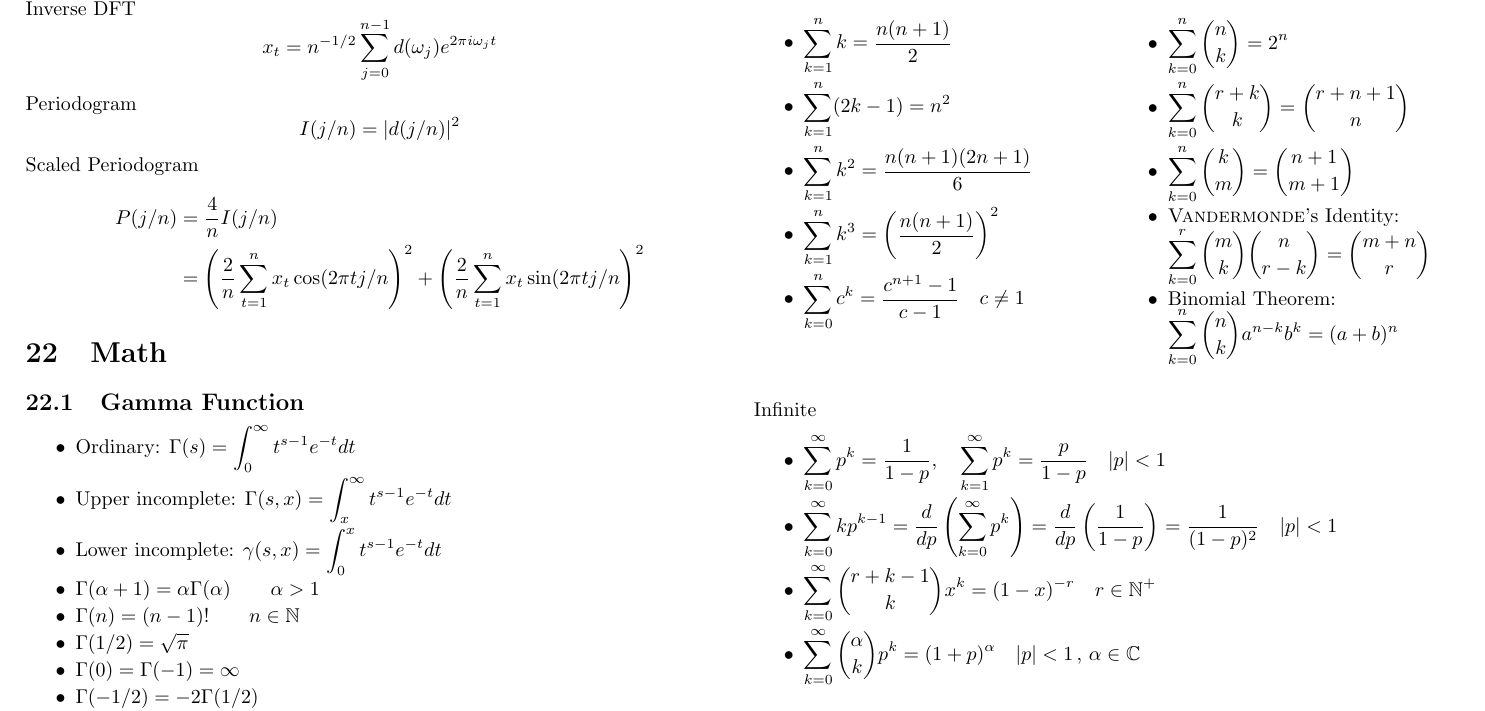
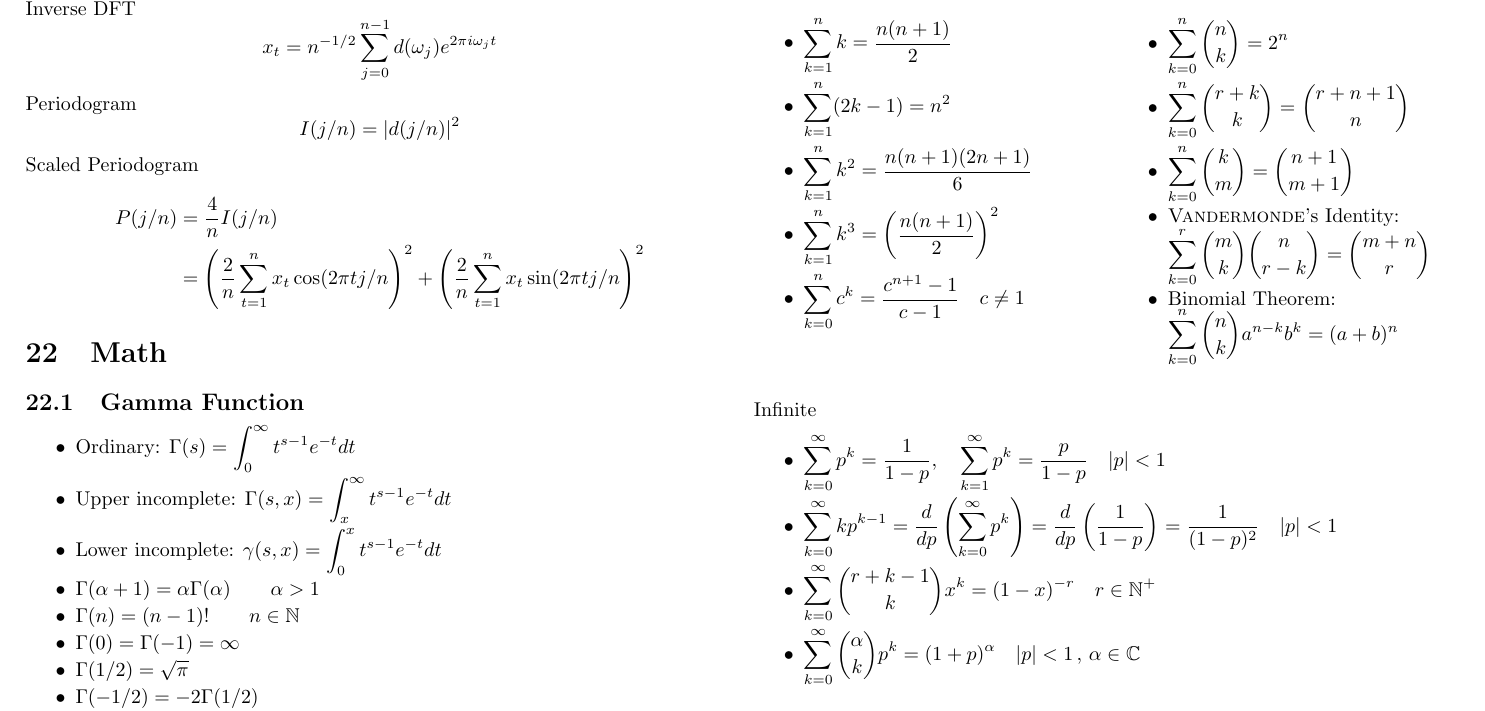
Before and after one commit to mavam/stat-cookbook, a LaTeX document (stat-cookbook.tex): part of page 27 of 29, cut so that both start at the same text. Compiled offline with pdfLaTeX; a LaTeX package or settings file that is missing is left out.

Commit message:
Reorder Gamma function special cases

```diff
--- a/stat-cookbook.tex
+++ b/stat-cookbook.tex
@@ -2424,8 +2424,8 @@ P(j/n)
     $\displaystyle\gamma(s,x) = \int_0^x t^{s-1} e^{-t}dt$
   \item $\Gamma(\alpha + 1) = \alpha \Gamma(\alpha) \qquad \alpha>1$
   \item $\Gamma(n) = (n-1)! \qquad n \in \mathbb N$
+  \item $\Gamma(0) = \Gamma(-1) = \infty$
   \item $\Gamma(1/2) = \sqrt{\pi}$
-  \item $\Gamma(0) = \Gamma(-1) = \infty$
   \item $\Gamma(-1/2) = -2 \Gamma(1/2)$
 \end{itemize}
 
```
